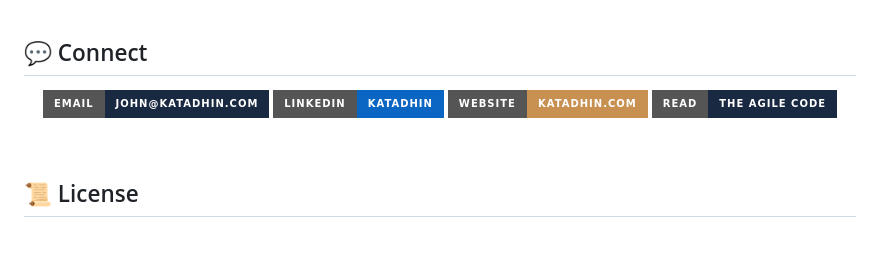
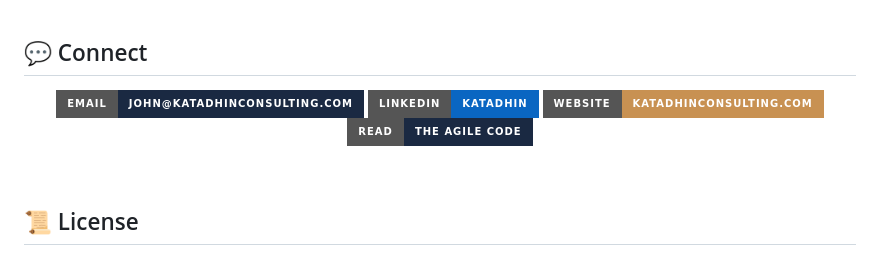
Before and after one commit to Katadhin/memphis-morning-assistant, a Markdown page: README.md, the part around one of its changes. Drawn GitHub-style; badges without logos.

```diff
--- a/README.md
+++ b/README.md
@@ -181,10 +181,10 @@ The framework behind this prompt — **Knowledge, Instructions, Tools, Triggers,
 
 <div align="center">
 
-[![Email](https://img.shields.io/badge/Email-john@katadhin.com-1A2942?style=for-the-badge&logo=gmail&logoColor=white)](mailto:john@katadhin.com)
+[![Email](https://img.shields.io/badge/Email-john@katadhinconsulting.com-1A2942?style=for-the-badge&logo=gmail&logoColor=white)](mailto:john@katadhinconsulting.com)
 [![LinkedIn](https://img.shields.io/badge/LinkedIn-katadhin-0A66C2?style=for-the-badge&logo=linkedin&logoColor=white)](https://linkedin.com/in/katadhin)
-[![Website](https://img.shields.io/badge/Website-katadhin.com-C89152?style=for-the-badge&logo=safari&logoColor=white)](https://katadhin.com)
-[![Book](https://img.shields.io/badge/Read-The_Agile_Code-1A2942?style=for-the-badge&logo=bookstack&logoColor=white)](https://katadhin.com)
+[![Website](https://img.shields.io/badge/Website-katadhinconsulting.com-C89152?style=for-the-badge&logo=safari&logoColor=white)](https://katadhinconsulting.com)
+[![Book](https://img.shields.io/badge/Read-The_Agile_Code-1A2942?style=for-the-badge&logo=bookstack&logoColor=white)](https://katadhinconsulting.com)
 
 </div>
 
```
Also changed, not shown: other parts of README.md (+3 -3 lines).
